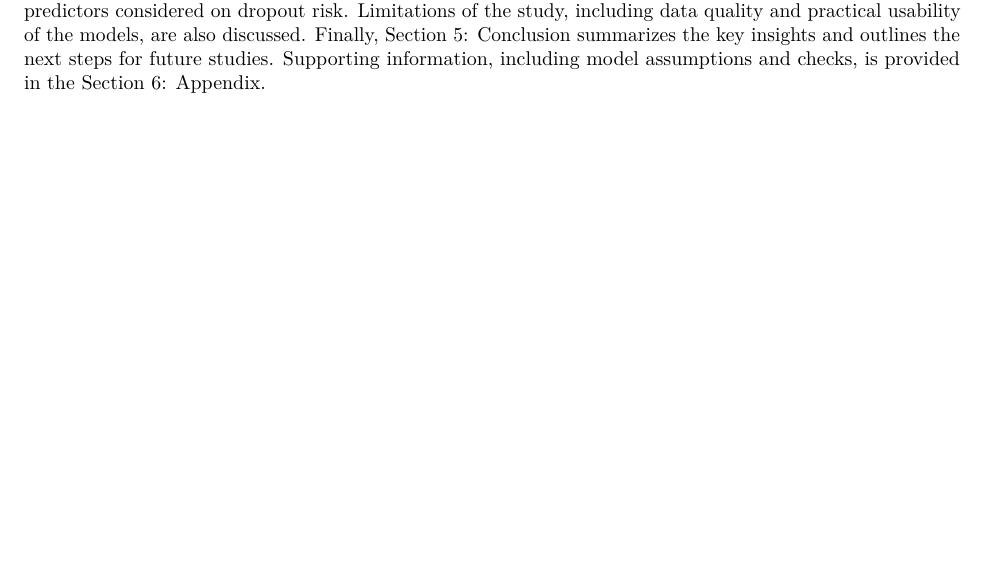
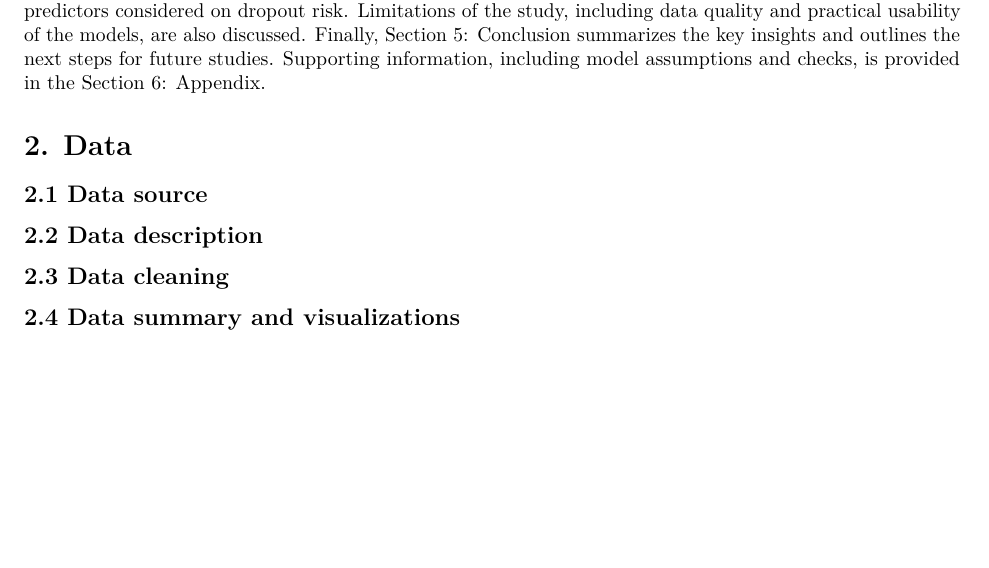
Before and after one commit to amanda-ng518/School-shooting-analysis, an R Markdown document (Paper.Rmd): part of page 2 of 2, cut so that both start at the same text. Rendered offline with R 4.5, knitr and Pandoc, then LaTeX, with nearby package versions.

Commit message:
Edit introduction

```diff
--- a/Paper.Rmd
+++ b/Paper.Rmd
@@ -40,3 +40,13 @@ Limitations of the study, including data quality and practical usability of
 the models, are also discussed. Finally, Section 5: Conclusion summarizes the key insights and outlines the
 next steps for future studies. Supporting information, including model assumptions and checks, is provided
 in the Section 6: Appendix.
+
+# 2. Data
+
+## 2.1 Data source
+
+## 2.2 Data description
+
+## 2.3 Data cleaning
+
+## 2.4 Data summary and visualizations
```
